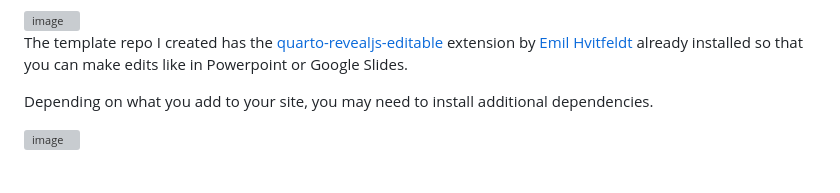
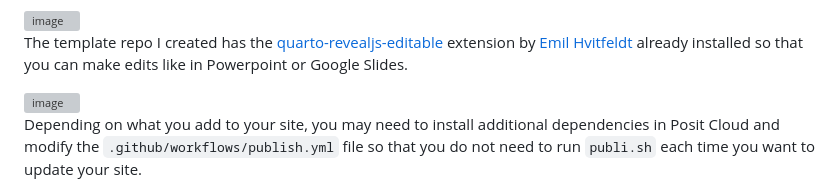
Before and after one commit to maptv/USERNAME.github.io, a Markdown page: README.md, the part around the change. Rendered like a GitHub page; grey boxes are pictures that could not be loaded.

Commit message:
Update README with Posit Cloud instructions
Clarify instructions for installing dependencies in Posit Cloud and updating the publish workflow.

```diff
--- a/README.md
+++ b/README.md
@@ -82,6 +82,6 @@ You can always click "Present in an external browser" if you want to dedicate a
 
 The template repo I created has the [quarto-revealjs-editable](https://emilhvitfeldt.github.io/quarto-revealjs-editable/getting-started.html) extension by [Emil Hvitfeldt](https://emilhvitfeldt.github.io/about) already installed so that you can make edits like in Powerpoint or Google Slides.
 
-Depending on what you add to your site, you may need to install additional dependencies.
+<img width="950" height="436" alt="image" src="https://github.com/user-attachments/assets/2e17d8b9-48b2-48e4-84e8-7880b6278baf" />
 
-<img width="950" height="436" alt="image" src="https://github.com/user-attachments/assets/2e17d8b9-48b2-48e4-84e8-7880b6278baf" />
+Depending on what you add to your site, you may need to install additional dependencies in Posit Cloud and modify the `.github/workflows/publish.yml` file so that you do not need to run `publi.sh` each time you want to update your site.
```
